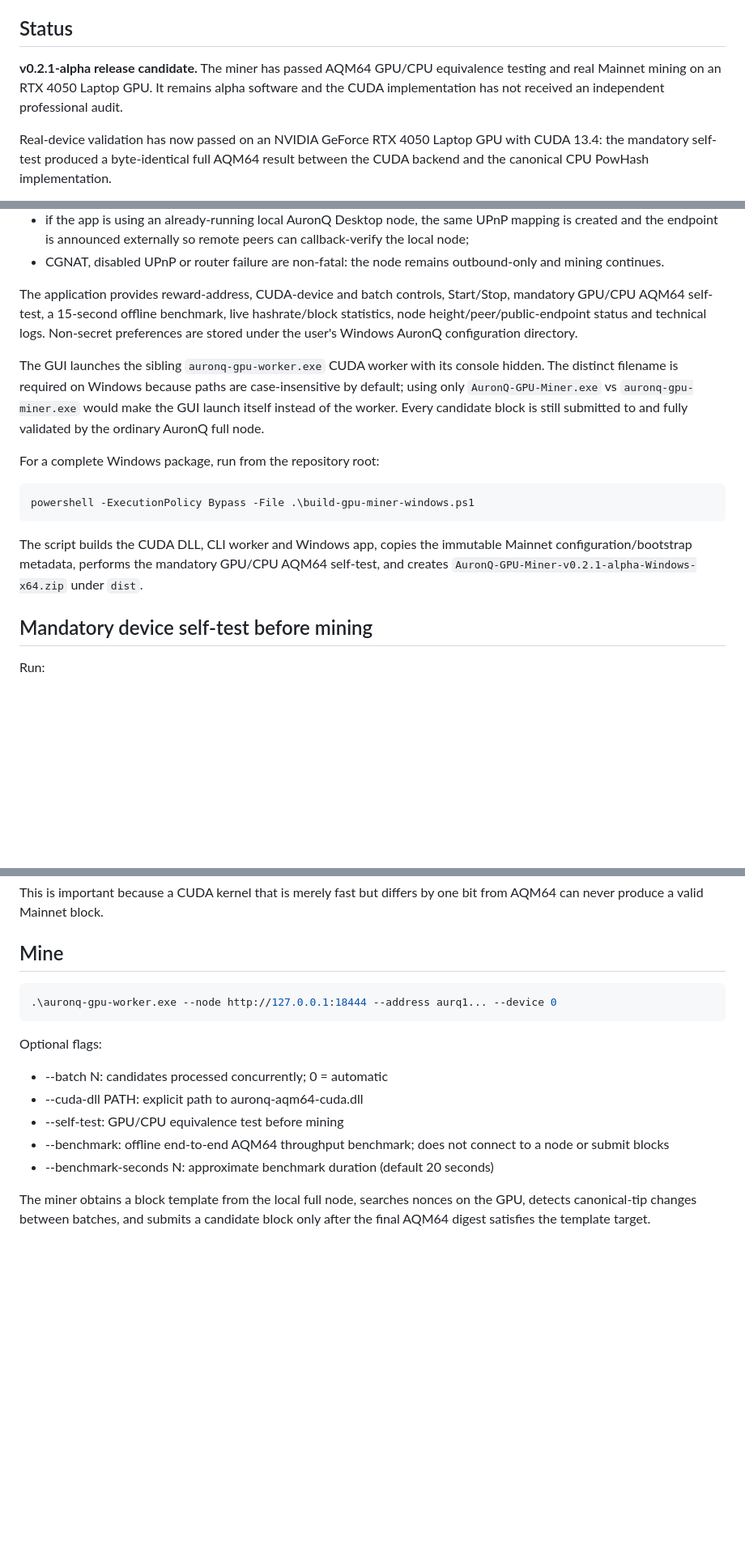
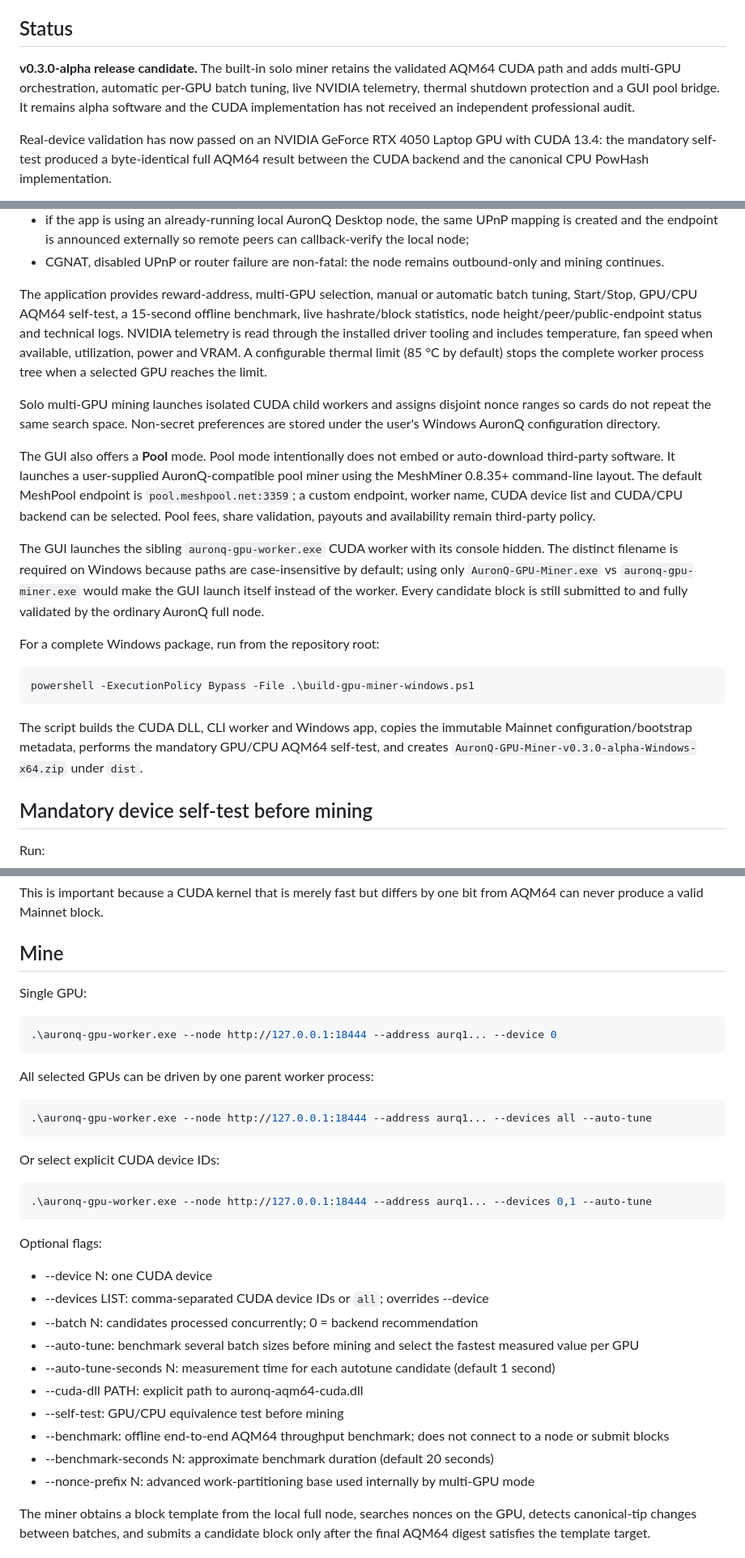
Before and after one commit to promirmir/AuronQ, a Markdown page: gpu/cuda/README.md, 3 parts joined by grey strips. Shown at 81% size. GitHub-like rendering; blank space fills up the shorter version.

Commit message:
GPU miner docs: document multi-GPU autotune telemetry and pool mode

```diff
--- a/gpu/cuda/README.md
+++ b/gpu/cuda/README.md
@@ -6,7 +6,7 @@ not change Mainnet consensus.
 
 ## Status
 
-**v0.2.1-alpha release candidate.** The miner has passed AQM64 GPU/CPU equivalence testing and real Mainnet mining on an RTX 4050 Laptop GPU. It remains alpha software and the CUDA implementation has not received an independent professional audit.
+**v0.3.0-alpha release candidate.** The built-in solo miner retains the validated AQM64 CUDA path and adds multi-GPU orchestration, automatic per-GPU batch tuning, live NVIDIA telemetry, thermal shutdown protection and a GUI pool bridge. It remains alpha software and the CUDA implementation has not received an independent professional audit.
 
 Real-device validation has now passed on an NVIDIA GeForce RTX 4050 Laptop GPU
 with CUDA 13.4: the mandatory self-test produced a byte-identical full AQM64
@@ -84,11 +84,11 @@ The application is designed to be standalone:
 - CGNAT, disabled UPnP or router failure are non-fatal: the node remains
   outbound-only and mining continues.
 
-The application provides reward-address, CUDA-device and batch controls,
-Start/Stop, mandatory GPU/CPU AQM64 self-test, a 15-second offline benchmark,
-live hashrate/block statistics, node height/peer/public-endpoint status and
-technical logs. Non-secret preferences are stored under the user's Windows
-AuronQ configuration directory.
+The application provides reward-address, multi-GPU selection, manual or automatic batch tuning, Start/Stop, GPU/CPU AQM64 self-test, a 15-second offline benchmark, live hashrate/block statistics, node height/peer/public-endpoint status and technical logs. NVIDIA telemetry is read through the installed driver tooling and includes temperature, fan speed when available, utilization, power and VRAM. A configurable thermal limit (85 °C by default) stops the complete worker process tree when a selected GPU reaches the limit.
+
+Solo multi-GPU mining launches isolated CUDA child workers and assigns disjoint nonce ranges so cards do not repeat the same search space. Non-secret preferences are stored under the user's Windows AuronQ configuration directory.
+
+The GUI also offers a **Pool** mode. Pool mode intentionally does not embed or auto-download third-party software. It launches a user-supplied AuronQ-compatible pool miner using the MeshMiner 0.8.35+ command-line layout. The default MeshPool endpoint is `pool.meshpool.net:3359`; a custom endpoint, worker name, CUDA device list and CUDA/CPU backend can be selected. Pool fees, share validation, payouts and availability remain third-party policy.
 
 The GUI launches the sibling `auronq-gpu-worker.exe` CUDA worker with its
 console hidden. The distinct filename is required on Windows because paths are
@@ -104,7 +104,7 @@ powershell -ExecutionPolicy Bypass -File .\build-gpu-miner-windows.ps1
 
 The script builds the CUDA DLL, CLI worker and Windows app, copies the immutable
 Mainnet configuration/bootstrap metadata, performs the mandatory GPU/CPU AQM64
-self-test, and creates `AuronQ-GPU-Miner-v0.2.1-alpha-Windows-x64.zip` under
+self-test, and creates `AuronQ-GPU-Miner-v0.3.0-alpha-Windows-x64.zip` under
 `dist`.
 
 ## Mandatory device self-test before mining
@@ -124,17 +124,36 @@ bit from AQM64 can never produce a valid Mainnet block.
 
 ## Mine
 
+Single GPU:
+
 ~~~powershell
 .\auronq-gpu-worker.exe --node http://127.0.0.1:18444 --address aurq1... --device 0
 ~~~
 
+All selected GPUs can be driven by one parent worker process:
+
+~~~powershell
+.\auronq-gpu-worker.exe --node http://127.0.0.1:18444 --address aurq1... --devices all --auto-tune
+~~~
+
+Or select explicit CUDA device IDs:
+
+~~~powershell
+.\auronq-gpu-worker.exe --node http://127.0.0.1:18444 --address aurq1... --devices 0,1 --auto-tune
+~~~
+
 Optional flags:
 
-- --batch N: candidates processed concurrently; 0 = automatic
+- --device N: one CUDA device
+- --devices LIST: comma-separated CUDA device IDs or `all`; overrides --device
+- --batch N: candidates processed concurrently; 0 = backend recommendation
+- --auto-tune: benchmark several batch sizes before mining and select the fastest measured value per GPU
+- --auto-tune-seconds N: measurement time for each autotune candidate (default 1 second)
 - --cuda-dll PATH: explicit path to auronq-aqm64-cuda.dll
 - --self-test: GPU/CPU equivalence test before mining
 - --benchmark: offline end-to-end AQM64 throughput benchmark; does not connect to a node or submit blocks
 - --benchmark-seconds N: approximate benchmark duration (default 20 seconds)
+- --nonce-prefix N: advanced work-partitioning base used internally by multi-GPU mode
 
 The miner obtains a block template from the local full node, searches nonces on
 the GPU, detects canonical-tip changes between batches, and submits a candidate
```
